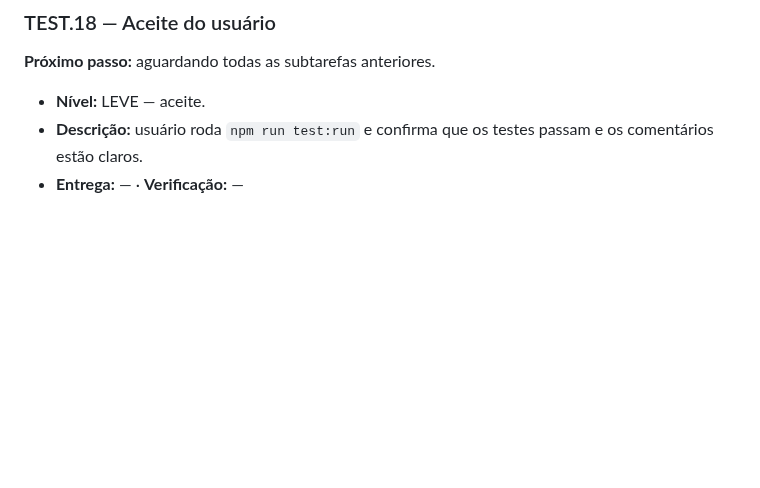
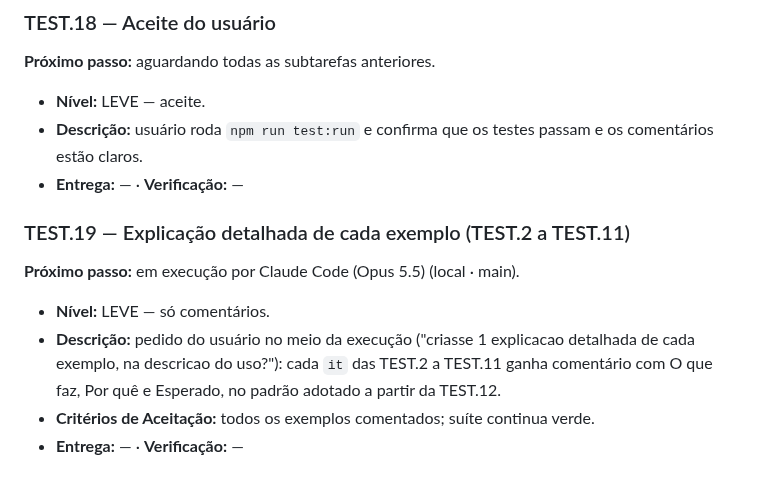
Before and after one commit to Gelvazio/testes-de-frontend, a Markdown page: tasks/etapas/ETAPA-013-94bbd520-TESTES-AULA-03-POR-CONCEITO.md, the part around the change. Rendered like a GitHub page; blank space fills up the shorter version.

Commit message:
lock: assumindo sub-task TEST.19 por Claude Code (Opus 5.5) (local · main)
Co-Authored-By: Claude Opus 5.5 <noreply@anthropic.com>

```diff
--- a/tasks/etapas/ETAPA-013-94bbd520-TESTES-AULA-03-POR-CONCEITO.md
+++ b/tasks/etapas/ETAPA-013-94bbd520-TESTES-AULA-03-POR-CONCEITO.md
@@ -207,3 +207,12 @@ conceito da Aula 03 (Vitest).
 - **Nível:** LEVE — aceite.
 - **Descrição:** usuário roda `npm run test:run` e confirma que os testes passam e os comentários estão claros.
 - **Entrega:** — · **Verificação:** —
+
+### TEST.19 — Explicação detalhada de cada exemplo (TEST.2 a TEST.11)
+
+**Próximo passo:** em execução por Claude Code (Opus 5.5) (local · main).
+
+- **Nível:** LEVE — só comentários.
+- **Descrição:** pedido do usuário no meio da execução ("criasse 1 explicacao detalhada de cada exemplo, na descricao do uso?"): cada `it` das TEST.2 a TEST.11 ganha comentário com O que faz, Por quê e Esperado, no padrão adotado a partir da TEST.12.
+- **Critérios de Aceitação:** todos os exemplos comentados; suíte continua verde.
+- **Entrega:** — · **Verificação:** —
```
Also changed, not shown: tasks/STATUS.md (+1 -0 lines).
